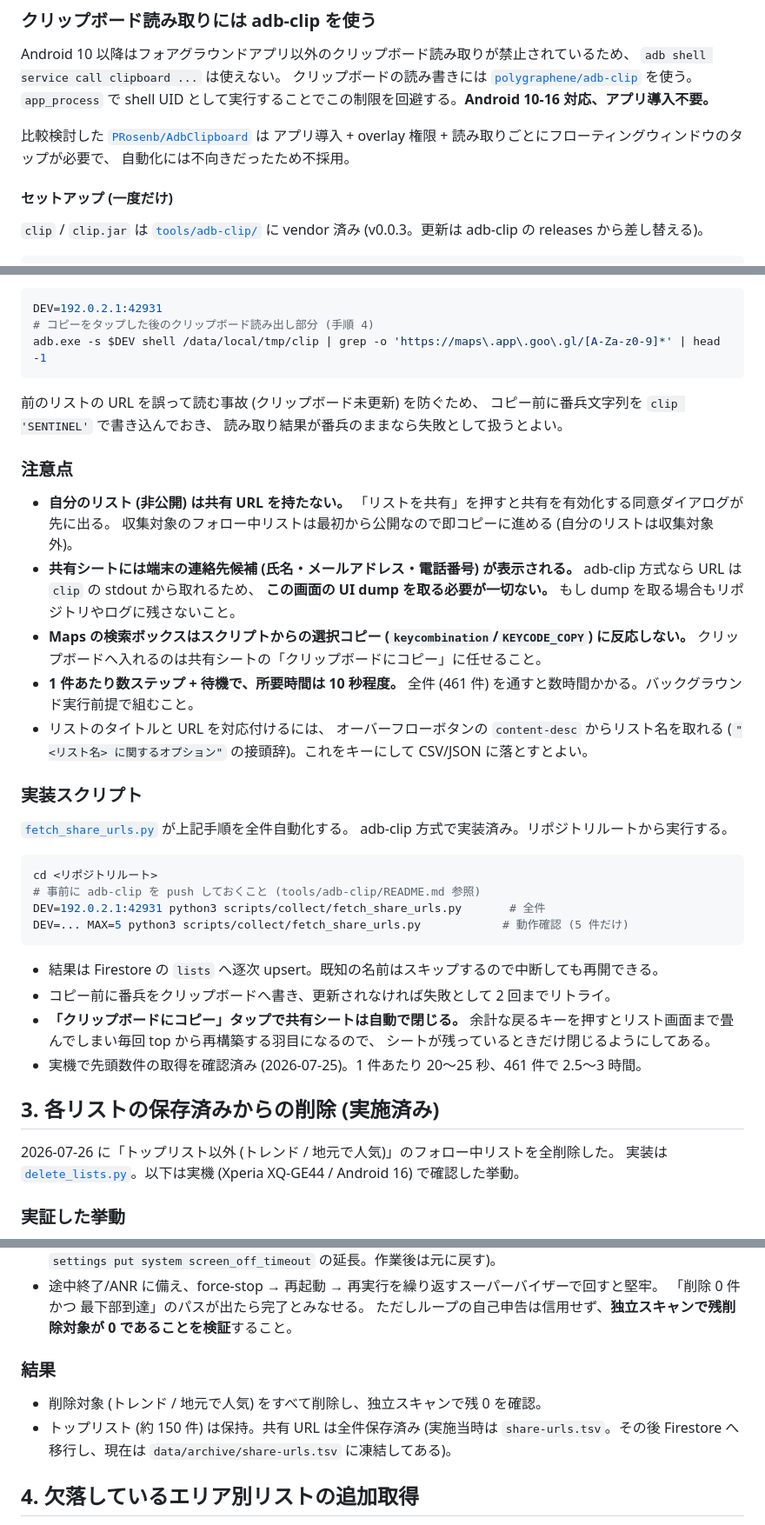
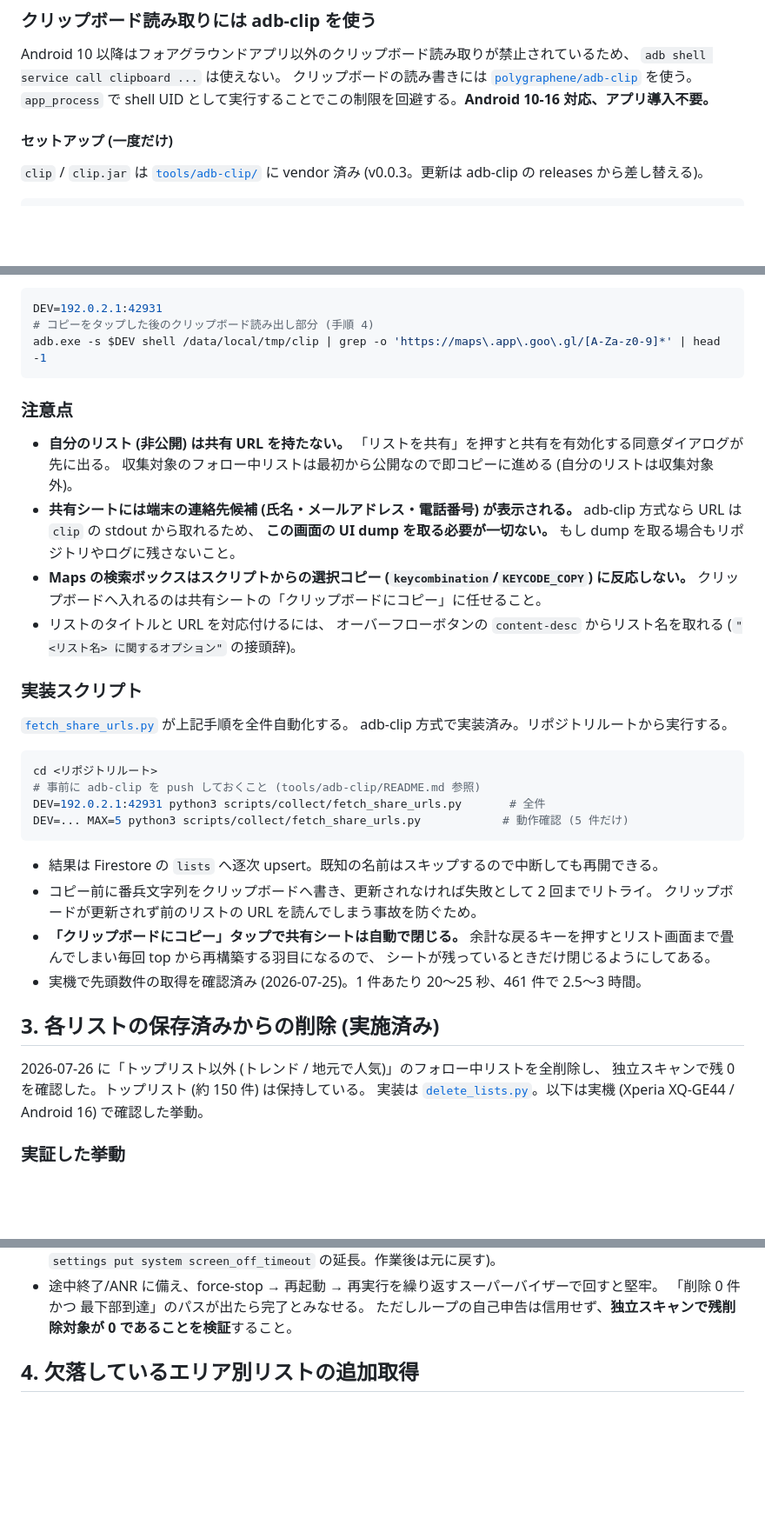
Before and after one commit to CRaLFa/google-maps-restaurant-list-finder, a Markdown page: docs/adb-workflow.md, 3 parts joined by grey strips. Shown at 87% size. GitHub-like rendering; blank space fills up the shorter version.

````diff
--- a/docs/adb-workflow.md
+++ b/docs/adb-workflow.md
@@ -132,10 +91,6 @@ Android 10 以降はフォアグラウンドアプリ以外のクリップボー
 `adb shell service call clipboard ...` は使えない。
 クリップボードの読み書きには [`polygraphene/adb-clip`](https://github.com/polygraphene/adb-clip) を使う。
 `app_process` で shell UID として実行することでこの制限を回避する。**Android 10-16 対応、アプリ導入不要。**
-
-比較検討した [`PRosenb/AdbClipboard`](https://github.com/PRosenb/AdbClipboard) は
-アプリ導入 + overlay 権限 + 読み取りごとにフローティングウィンドウのタップが必要で、
-自動化には不向きだったため不採用。
 
 #### セットアップ (一度だけ)
 
@@ -172,10 +127,6 @@ DEV=192.0.2.1:42931
 adb.exe -s $DEV shell /data/local/tmp/clip | grep -o 'https://maps\.app\.goo\.gl/[A-Za-z0-9]*' | head -1
 ```
 
-前のリストの URL を誤って読む事故 (クリップボード未更新) を防ぐため、
-コピー前に番兵文字列を `clip 'SENTINEL'` で書き込んでおき、
-読み取り結果が番兵のままなら失敗として扱うとよい。
-
 ### 注意点
 
 - **自分のリスト (非公開) は共有 URL を持たない。**
@@ -187,11 +138,9 @@ adb.exe -s $DEV shell /data/local/tmp/clip | grep -o 'https://maps\.app\.goo\.gl
   もし dump を取る場合もリポジトリやログに残さないこと。
 - **Maps の検索ボックスはスクリプトからの選択コピー (`keycombination`/`KEYCODE_COPY`) に反応しない。**
   クリップボードへ入れるのは共有シートの「クリップボードにコピー」に任せること。
-- **1 件あたり数ステップ + 待機で、所要時間は 10 秒程度。**
-  全件 (461 件) を通すと数時間かかる。バックグラウンド実行前提で組むこと。
 - リストのタイトルと URL を対応付けるには、
   オーバーフローボタンの `content-desc` からリスト名を取れる
-  (`"<リスト名> に関するオプション"` の接頭辞)。これをキーにして CSV/JSON に落とすとよい。
+  (`"<リスト名> に関するオプション"` の接頭辞)。
 
 ### 実装スクリプト
 
@@ -206,7 +155,8 @@ DEV=... MAX=5 python3 scripts/collect/fetch_share_urls.py            # 動作確
 ```
 
 - 結果は Firestore の `lists` へ逐次 upsert。既知の名前はスキップするので中断しても再開できる。
-- コピー前に番兵をクリップボードへ書き、更新されなければ失敗として 2 回までリトライ。
+- コピー前に番兵文字列をクリップボードへ書き、更新されなければ失敗として 2 回までリトライ。
+  クリップボードが更新されず前のリストの URL を読んでしまう事故を防ぐため。
 - **「クリップボードにコピー」タップで共有シートは自動で閉じる。**
   余計な戻るキーを押すとリスト画面まで畳んでしまい毎回 top から再構築する羽目になるので、
   シートが残っているときだけ閉じるようにしてある。
@@ -214,7 +164,8 @@ DEV=... MAX=5 python3 scripts/collect/fetch_share_urls.py            # 動作確
 
 ## 3. 各リストの保存済みからの削除 (実施済み)
 
-2026-07-26 に「トップリスト以外 (トレンド / 地元で人気)」のフォロー中リストを全削除した。
+2026-07-26 に「トップリスト以外 (トレンド / 地元で人気)」のフォロー中リストを全削除し、
+独立スキャンで残 0 を確認した。トップリスト (約 150 件) は保持している。
 実装は [`delete_lists.py`](../scripts/collect/delete_lists.py)。以下は実機 (Xperia XQ-GE44 / Android 16) で確認した挙動。
 
 ### 実証した挙動
@@ -252,12 +203,6 @@ DEV=... MAX=5 python3 scripts/collect/fetch_share_urls.py            # 動作確
 - 途中終了/ANR に備え、force-stop → 再起動 → 再実行を繰り返すスーパーバイザーで回すと堅牢。
   「削除 0 件 かつ 最下部到達」のパスが出たら完了とみなせる。
   ただしループの自己申告は信用せず、**独立スキャンで残削除対象が 0 であることを検証**すること。
-
-### 結果
-
-- 削除対象 (トレンド / 地元で人気) をすべて削除し、独立スキャンで残 0 を確認。
-- トップリスト (約 150 件) は保持。共有 URL は全件保存済み
-  (実施当時は `share-urls.tsv`。その後 Firestore へ移行し、現在は `data/archive/share-urls.tsv` に凍結してある)。
 
 ## 4. 欠落しているエリア別リストの追加取得
 
````
Also changed, not shown: other parts of docs/adb-workflow.md (+9 -50 lines), docs/development.md (+1 -1 lines).
